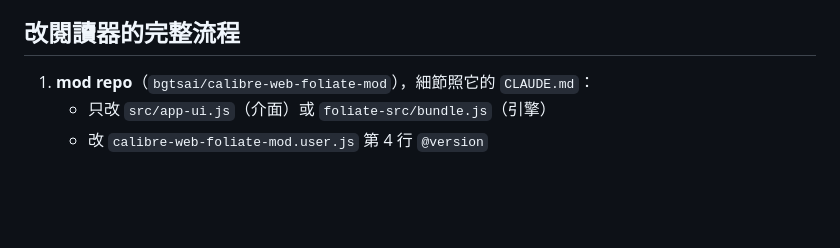
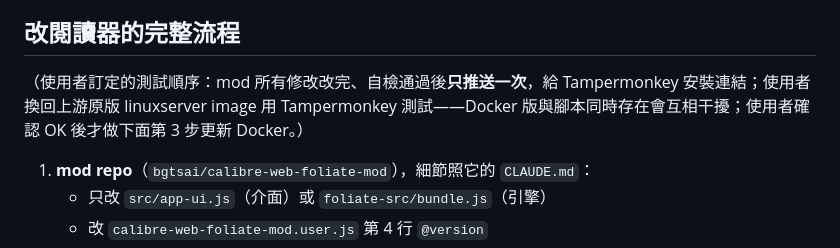
Before and after one commit to bgtsai/calibre-web-foliate-docker, a Markdown page: CLAUDE.md, the part around the change. Rendered like a GitHub page; blank space fills up the shorter version.

Commit message:
docs: CLAUDE.md 補上改版測試順序
Co-Authored-By: Claude Opus 5.5 <noreply@anthropic.com>
Claude-Session: https://claude.ai/code/session_01Pw1PHEZzVBUcqhPsyqNMec

```diff
--- a/CLAUDE.md
+++ b/CLAUDE.md
@@ -13,6 +13,7 @@
 - 使用者說「改閱讀器」時，就算他是叫你看這個 repo，也要去 mod repo 改。
 
 ## 改閱讀器的完整流程
+（使用者訂定的測試順序：mod 所有修改改完、自檢通過後**只推送一次**，給 Tampermonkey 安裝連結；使用者換回上游原版 linuxserver image 用 Tampermonkey 測試——Docker 版與腳本同時存在會互相干擾；使用者確認 OK 後才做下面第 3 步更新 Docker。）
 1. **mod repo**（`bgtsai/calibre-web-foliate-mod`），細節照它的 `CLAUDE.md`：
    - 只改 `src/app-ui.js`（介面）或 `foliate-src/bundle.js`（引擎）
    - 改 `calibre-web-foliate-mod.user.js` 第 4 行 `@version`
```
